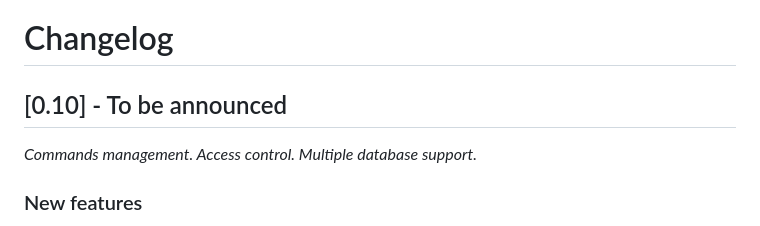
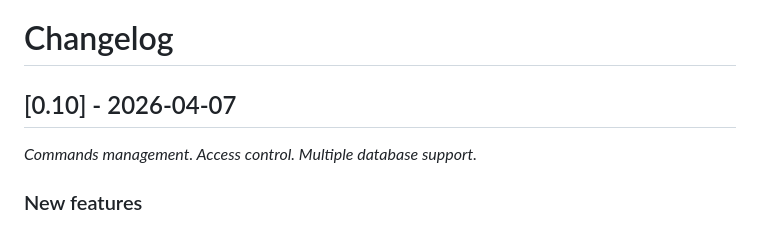
Before and after one commit to giovabal/TNExp, a Markdown page: CHANGELOG.md, the part around the change. Rendered like a GitHub page.

Commit message:
update changelog

```diff
--- a/CHANGELOG.md
+++ b/CHANGELOG.md
@@ -1,6 +1,6 @@
 # Changelog
 
-## [0.10] - To be announced
+## [0.10] - 2026-04-07
 *Commands management. Access control. Multiple database support.*
 
 ### New features
```
